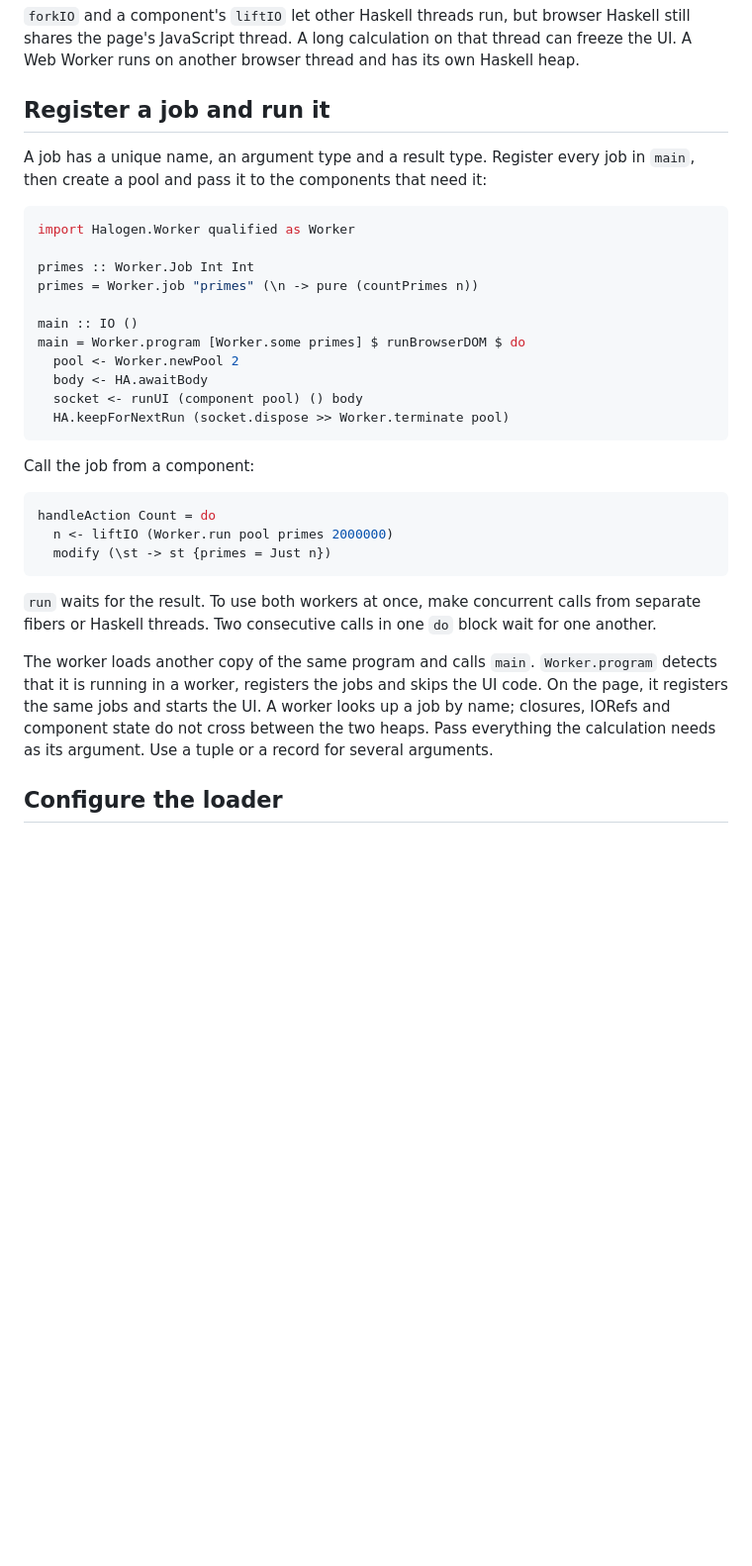
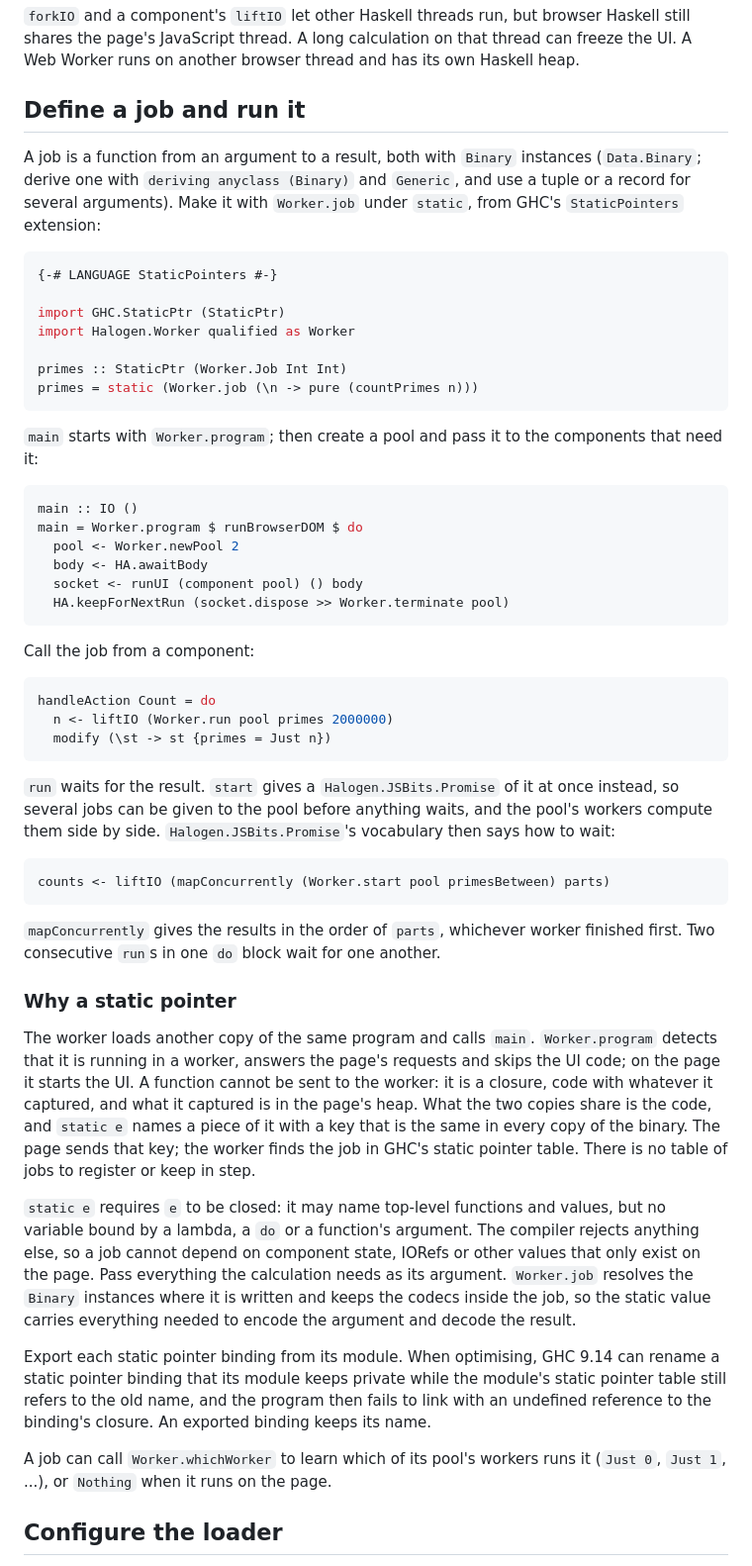
Before and after one commit to Swordlash/haskell-halogen, a Markdown page: worker/README.md, the part around one of its changes. Shown at 99% size. Drawn GitHub-style; blank space fills up the shorter version.

````diff
--- a/worker/README.md
+++ b/worker/README.md
@@ -8,19 +8,29 @@ Haskell still shares the page's JavaScript thread. A long calculation on that
 thread can freeze the UI. A Web Worker runs on another browser thread and has
 its own Haskell heap.
 
-## Register a job and run it
+## Define a job and run it
 
-A job has a unique name, an argument type and a result type. Register every job
-in `main`, then create a pool and pass it to the components that need it:
+A job is a function from an argument to a result, both with `Binary` instances
+(`Data.Binary`; derive one with `deriving anyclass (Binary)` and `Generic`, and
+use a tuple or a record for several arguments). Make it with `Worker.job` under
+`static`, from GHC's `StaticPointers` extension:
 
 ```haskell
+{-# LANGUAGE StaticPointers #-}
+
+import GHC.StaticPtr (StaticPtr)
 import Halogen.Worker qualified as Worker
 
-primes :: Worker.Job Int Int
-primes = Worker.job "primes" (\n -> pure (countPrimes n))
+primes :: StaticPtr (Worker.Job Int Int)
+primes = static (Worker.job (\n -> pure (countPrimes n)))
+```
 
+`main` starts with `Worker.program`; then create a pool and pass it to the
+components that need it:
+
+```haskell
 main :: IO ()
-main = Worker.program [Worker.some primes] $ runBrowserDOM $ do
+main = Worker.program $ runBrowserDOM $ do
   pool <- Worker.newPool 2
   body <- HA.awaitBody
   socket <- runUI (component pool) () body
@@ -35,16 +45,45 @@ handleAction Count = do
   modify (\st -> st {primes = Just n})
 ```
 
-`run` waits for the result. To use both workers at once, make concurrent calls
-from separate fibers or Haskell threads. Two consecutive calls in one `do`
-block wait for one another.
+`run` waits for the result. `start` gives a `Halogen.JSBits.Promise` of it at
+once instead, so several jobs can be given to the pool before anything waits,
+and the pool's workers compute them side by side. `Halogen.JSBits.Promise`'s
+vocabulary then says how to wait:
+
+```haskell
+counts <- liftIO (mapConcurrently (Worker.start pool primesBetween) parts)
+```
+
+`mapConcurrently` gives the results in the order of `parts`, whichever worker
+finished first. Two consecutive `run`s in one `do` block wait for one another.
+
+### Why a static pointer
 
 The worker loads another copy of the same program and calls `main`.
-`Worker.program` detects that it is running in a worker, registers the jobs
-and skips the UI code. On the page, it registers the same jobs and starts the UI.
-A worker looks up a job by name; closures, IORefs and component state do not
-cross between the two heaps. Pass everything the calculation needs as its
-argument. Use a tuple or a record for several arguments.
+`Worker.program` detects that it is running in a worker, answers the page's
+requests and skips the UI code; on the page it starts the UI. A function cannot
+be sent to the worker: it is a closure, code with whatever it captured, and what
+it captured is in the page's heap. What the two copies share is the code, and
+`static e` names a piece of it with a key that is the same in every copy of the
+binary. The page sends that key; the worker finds the job in GHC's static
+pointer table. There is no table of jobs to register or keep in step.
+
+`static e` requires `e` to be closed: it may name top-level functions and
+values, but no variable bound by a lambda, a `do` or a function's argument. The
+compiler rejects anything else, so a job cannot depend on component state,
+IORefs or other values that only exist on the page. Pass everything the
+calculation needs as its argument. `Worker.job` resolves the `Binary` instances
+where it is written and keeps the codecs inside the job, so the static value
+carries everything needed to encode the argument and decode the result.
+
+Export each static pointer binding from its module. When optimising, GHC 9.14
+can rename a static pointer binding that its module keeps private while the
+module's static pointer table still refers to the old name, and the program
+then fails to link with an undefined reference to the binding's closure. An
+exported binding keeps its name.
+
+A job can call `Worker.whichWorker` to learn which of its pool's workers runs
+it (`Just 0`, `Just 1`, ...), or `Nothing` when it runs on the page.
 
 ## Configure the loader
 
````
Also changed, not shown: other parts of worker/README.md (+34 -33 lines), AGENTS.md (+15 -6 lines), README.md (+11 -8 lines).
